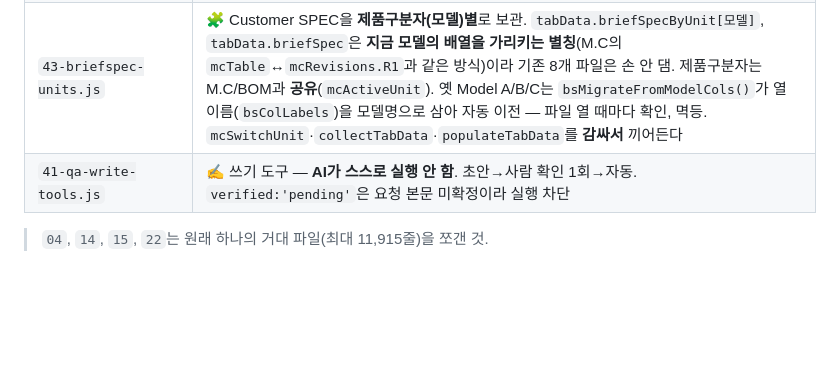
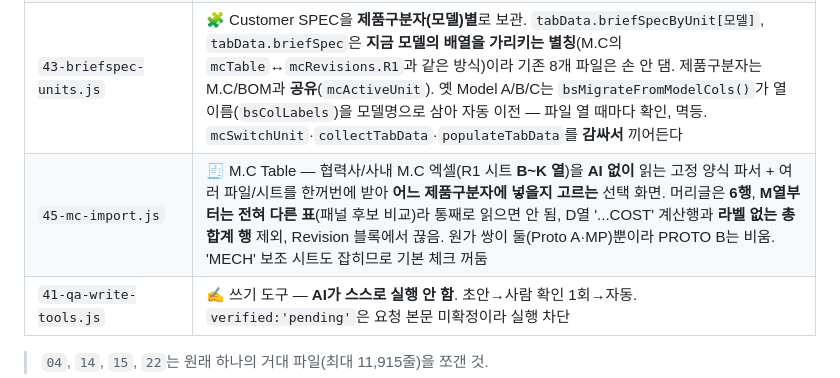
Before and after one commit to yhparkkortek/ganttchart, a Markdown page: CLAUDE.md, the part around the change. GitHub-like rendering; blank space fills up the shorter version.

Commit message:
문서: CLAUDE.md 파일 맵에 js/45-mc-import.js 추가
Co-Authored-By: Claude Opus 5 <noreply@anthropic.com>

```diff
--- a/CLAUDE.md
+++ b/CLAUDE.md
@@ -140,6 +140,7 @@ Telegram 알람 + 주간 업무 보고 + 캘린더 뷰를 하나의 페이지에
 | `40-qa-tool-router.js` | 🛠 AI 문답 도구 자율 호출 — `QA_TOOLS` 레지스트리(데이터)·인자 검증·에이전트 루프. **읽기 전용**. 새 조회 기능은 여기 한 줄 추가 → `docs/qa-tool-router.md` |
 | `42-page-excel-io.js` | 📄↔📊 페이지 ↔ 엑셀 왕복(출력 → 엑셀 수정 → 다시 불러오기). 인쇄 버튼 **왼쪽에 런타임 삽입**. 대상·시트 구성은 `PAGE_EXCEL_SPECS`(데이터) 한 곳 — 새 페이지는 항목 하나만 추가. 통째 교체 + 되돌리기. 파생 뷰(Calendar·주간보고·알람)는 되돌려 넣지 않음. **🤖 비규격 파일(PDF·TXT·HTML·남의 엑셀)은 AI가 매핑** — 블록의 `ai:{fields,labels,prompt}`(데이터)에 적고, 규격 파일은 AI를 **안 거친다**(결정론 우선 + 무료 키 하루 한도). 적용 전 미리보기 승인 필수. 현재 Customer SPEC만 연결됨 |
 | `43-briefspec-units.js` | 🧩 Customer SPEC을 **제품구분자(모델)별**로 보관. `tabData.briefSpecByUnit[모델]`, `tabData.briefSpec`은 **지금 모델의 배열을 가리키는 별칭**(M.C의 `mcTable`↔`mcRevisions.R1`과 같은 방식)이라 기존 8개 파일은 손 안 댐. 제품구분자는 M.C/BOM과 **공유**(`mcActiveUnit`). 옛 Model A/B/C는 `bsMigrateFromModelCols()`가 열 이름(`bsColLabels`)을 모델명으로 삼아 자동 이전 — 파일 열 때마다 확인, 멱등. `mcSwitchUnit`·`collectTabData`·`populateTabData`를 **감싸서** 끼어든다 |
+| `45-mc-import.js` | 🧾 M.C Table — 협력사/사내 M.C 엑셀(R1 시트 **B~K 열**)을 **AI 없이** 읽는 고정 양식 파서 + 여러 파일/시트를 한꺼번에 받아 **어느 제품구분자에 넣을지 고르는** 선택 화면. 머리글은 **6행**, **M열부터는 전혀 다른 표**(패널 후보 비교)라 통째로 읽으면 안 됨, D열 '...COST' 계산행과 **라벨 없는 총합계 행** 제외, Revision 블록에서 끊음. 원가 쌍이 둘(Proto A·MP)뿐이라 PROTO B는 비움. 'MECH' 보조 시트도 잡히므로 기본 체크 꺼둠 |
 | `41-qa-write-tools.js` | ✍️ 쓰기 도구 — **AI가 스스로 실행 안 함**. 초안→사람 확인 1회→자동. `verified:'pending'`은 요청 본문 미확정이라 실행 차단 |
 
 > `04`, `14`, `15`, `22`는 원래 하나의 거대 파일(최대 11,915줄)을 쪼갠 것.
```
